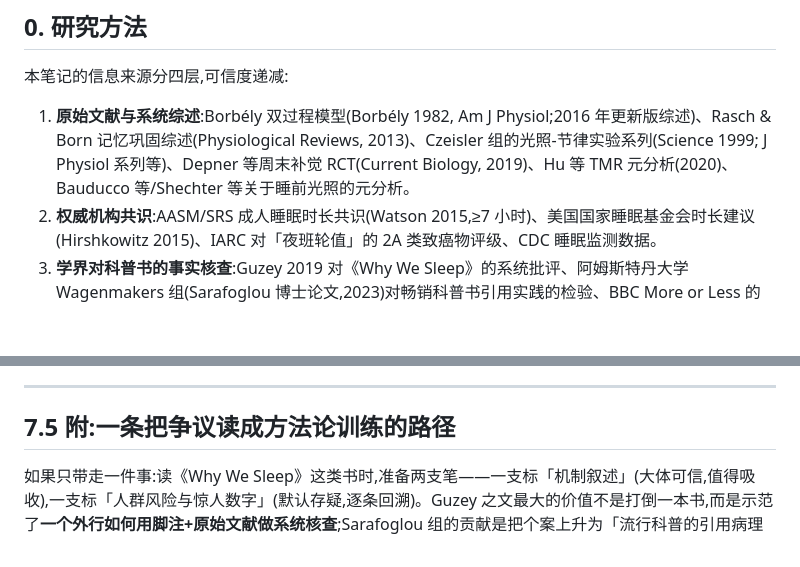
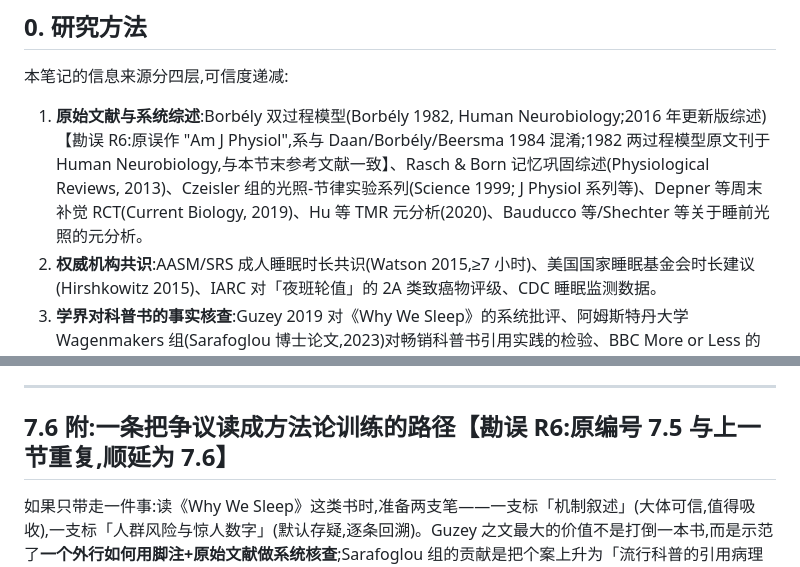
Before and after one commit to LouisHaoL/learning-on-boring, a Markdown page: docs/sleep-science.md, 2 parts joined by grey strips. GitHub-like rendering; blank space fills up the shorter version.

Commit message:
R9/1: R6 spaced review with anchored questions (zero hard errors, R12 review registered)

```diff
--- a/docs/sleep-science.md
+++ b/docs/sleep-science.md
@@ -11,7 +11,7 @@
 
 本笔记的信息来源分四层,可信度递减:
 
-1. **原始文献与系统综述**:Borbély 双过程模型(Borbély 1982, Am J Physiol;2016 年更新版综述)、Rasch & Born 记忆巩固综述(Physiological Reviews, 2013)、Czeisler 组的光照-节律实验系列(Science 1999; J Physiol 系列等)、Depner 等周末补觉 RCT(Current Biology, 2019)、Hu 等 TMR 元分析(2020)、Bauducco 等/Shechter 等关于睡前光照的元分析。
+1. **原始文献与系统综述**:Borbély 双过程模型(Borbély 1982, Human Neurobiology;2016 年更新版综述)【勘误 R6:原误作 "Am J Physiol",系与 Daan/Borbély/Beersma 1984 混淆;1982 两过程模型原文刊于 Human Neurobiology,与本节末参考文献一致】、Rasch & Born 记忆巩固综述(Physiological Reviews, 2013)、Czeisler 组的光照-节律实验系列(Science 1999; J Physiol 系列等)、Depner 等周末补觉 RCT(Current Biology, 2019)、Hu 等 TMR 元分析(2020)、Bauducco 等/Shechter 等关于睡前光照的元分析。
 2. **权威机构共识**:AASM/SRS 成人睡眠时长共识(Watson 2015,≥7 小时)、美国国家睡眠基金会时长建议(Hirshkowitz 2015)、IARC 对「夜班轮值」的 2A 类致癌物评级、CDC 睡眠监测数据。
 3. **学界对科普书的事实核查**:Guzey 2019 对《Why We Sleep》的系统批评、阿姆斯特丹大学 Wagenmakers 组(Sarafoglou 博士论文,2023)对畅销科普书引用实践的检验、BBC More or Less 的追问。**注**:任务原文提到的「de Vries 2021 系统批评」经多轮检索未能定位到确切文献(检索到的同名文献均与睡眠无关),故本节以可核实的 Guzey(2019)与 UvA 学派核查工作为准;若后续找到该文献,可再补录。
 4. **企业调查数据**:微软 Work Trend Index 等上班族睡眠/加班自报调查。此类为**自愿样本+自报**,存在选择偏差与社会期望偏差,只能作氛围参考,不作为流行病学证据。
@@ -261,7 +261,7 @@ Matthew Walker(UC Berkeley 睡眠科学家)的《Why We Sleep》(2017)是现象
 
 ---
 
-## 7.5 附:一条把争议读成方法论训练的路径
+## 7.6 附:一条把争议读成方法论训练的路径【勘误 R6:原编号 7.5 与上一节重复,顺延为 7.6】
 
 如果只带走一件事:读《Why We Sleep》这类书时,准备两支笔——一支标「机制叙述」(大体可信,值得吸收),一支标「人群风险与惊人数字」(默认存疑,逐条回溯)。Guzey 之文最大的价值不是打倒一本书,而是示范了**一个外行如何用脚注+原始文献做系统核查**;Sarafoglou 组的贡献是把个案上升为「流行科普的引用病理学」。两者加起来,比任何一本更好的睡眠科普书都更值得学。
 
```
Also changed, not shown: README.md (+1 -1 lines), 1 other file.
